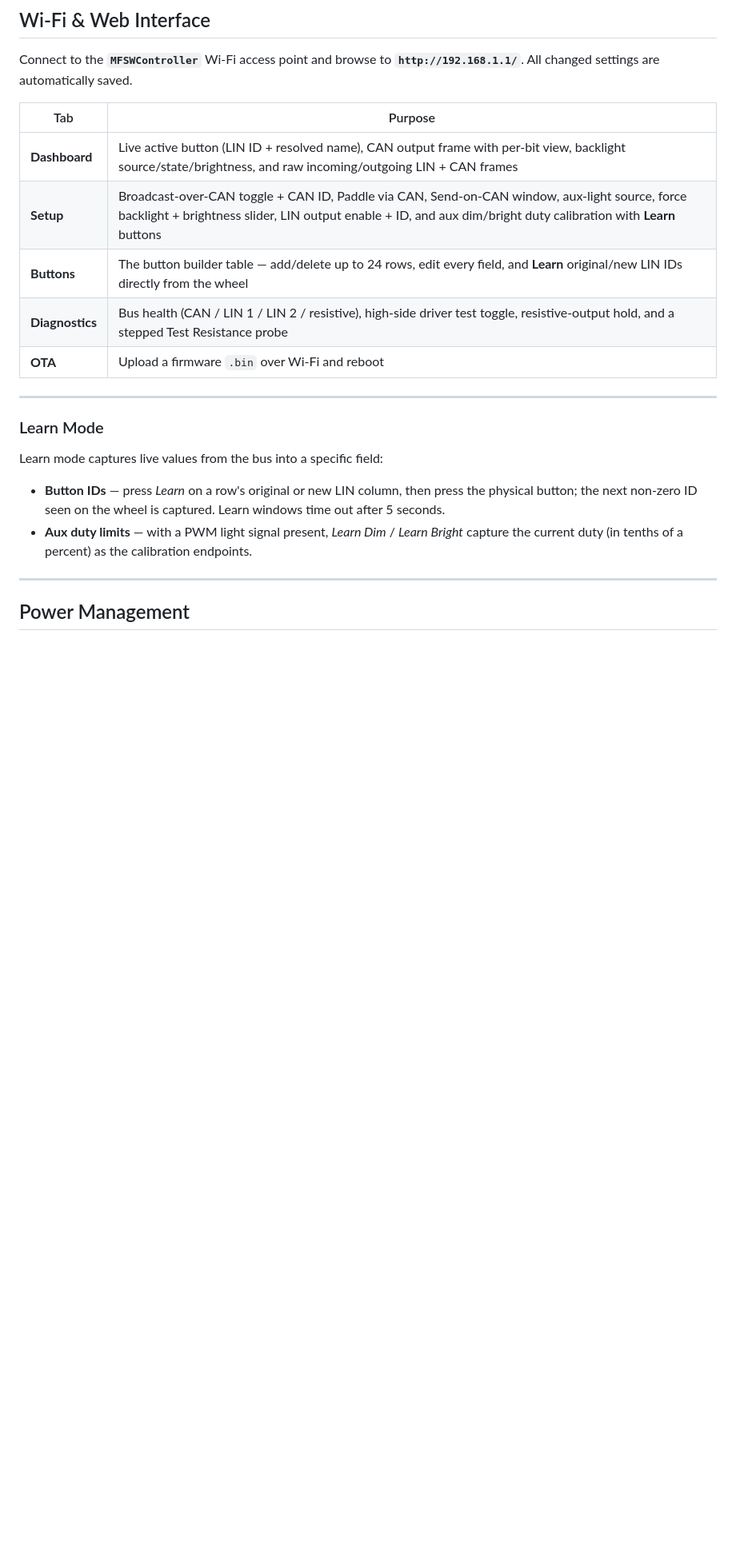
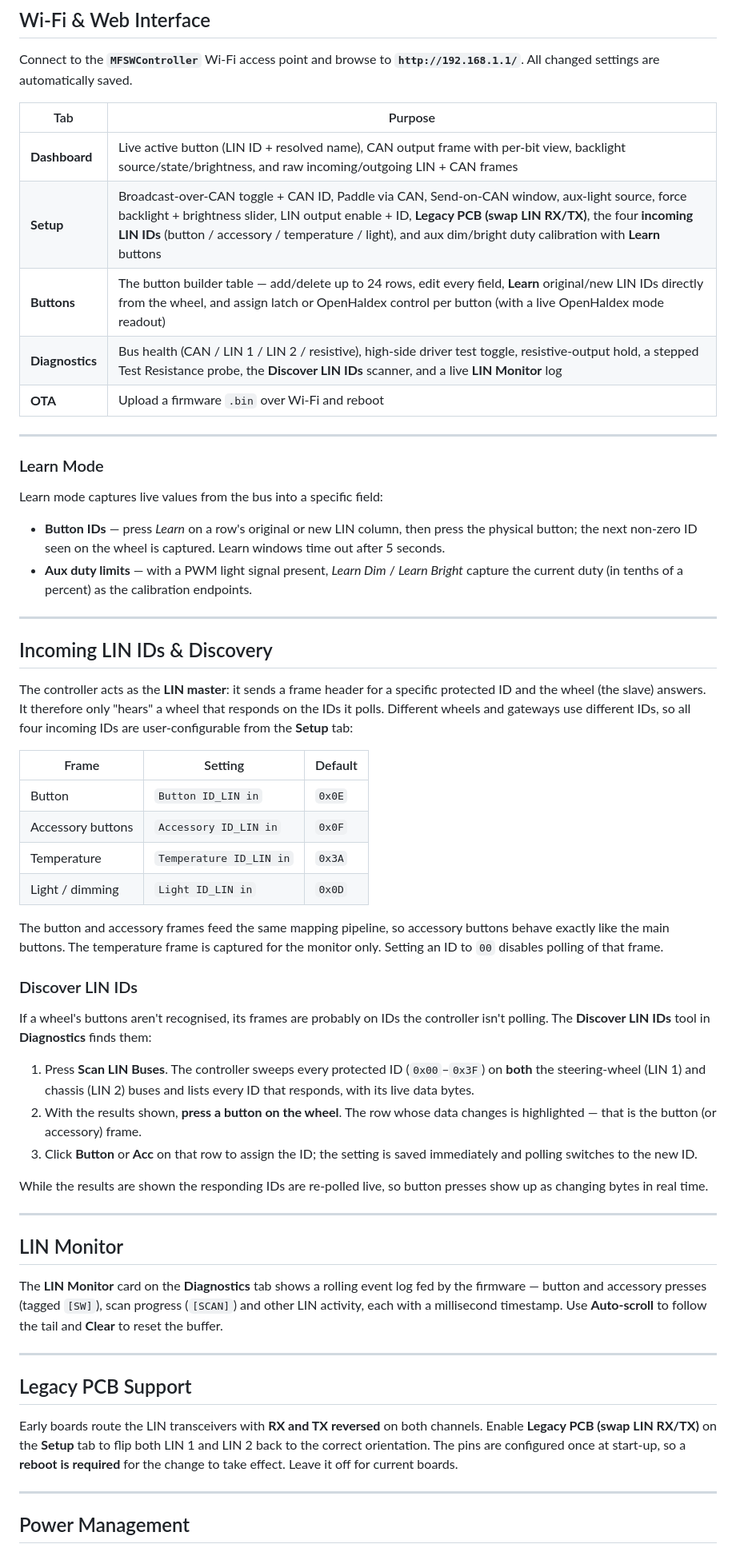
Before and after one commit to adamforbes92/MQBSteeringWheelController, a Markdown page: README.md, the part around one of its changes. Shown at 80% size. Rendered like a GitHub page; blank space fills up the shorter version.

```diff
--- a/README.md
+++ b/README.md
@@ -203,9 +228,9 @@ Connect to the **`MFSWController`** Wi-Fi access point and browse to
 | Tab | Purpose |
 | --- | --- |
 | **Dashboard** | Live active button (LIN ID + resolved name), CAN output frame with per-bit view, backlight source/state/brightness, and raw incoming/outgoing LIN + CAN frames |
-| **Setup** | Broadcast-over-CAN toggle + CAN ID, Paddle via CAN, Send-on-CAN window, aux-light source, force backlight + brightness slider, LIN output enable + ID, and aux dim/bright duty calibration with **Learn** buttons |
-| **Buttons** | The button builder table — add/delete up to 24 rows, edit every field, and **Learn** original/new LIN IDs directly from the wheel |
-| **Diagnostics** | Bus health (CAN / LIN 1 / LIN 2 / resistive), high-side driver test toggle, resistive-output hold, and a stepped Test Resistance probe |
+| **Setup** | Broadcast-over-CAN toggle + CAN ID, Paddle via CAN, Send-on-CAN window, aux-light source, force backlight + brightness slider, LIN output enable + ID, **Legacy PCB (swap LIN RX/TX)**, the four **incoming LIN IDs** (button / accessory / temperature / light), and aux dim/bright duty calibration with **Learn** buttons |
+| **Buttons** | The button builder table — add/delete up to 24 rows, edit every field, **Learn** original/new LIN IDs directly from the wheel, and assign latch or OpenHaldex control per button (with a live OpenHaldex mode readout) |
+| **Diagnostics** | Bus health (CAN / LIN 1 / LIN 2 / resistive), high-side driver test toggle, resistive-output hold, a stepped Test Resistance probe, the **Discover LIN IDs** scanner, and a live **LIN Monitor** log |
 | **OTA** | Upload a firmware `.bin` over Wi-Fi and reboot |
 
 ---
@@ -219,6 +244,60 @@ Learn mode captures live values from the bus into a specific field:
   out after 5 seconds.
 - **Aux duty limits** — with a PWM light signal present, *Learn Dim* / *Learn Bright*
   capture the current duty (in tenths of a percent) as the calibration endpoints.
+
+---
+
+## Incoming LIN IDs & Discovery
+
+The controller acts as the **LIN master**: it sends a frame header for a specific
+protected ID and the wheel (the slave) answers. It therefore only "hears" a wheel that
+responds on the IDs it polls. Different wheels and gateways use different IDs, so all four
+incoming IDs are user-configurable from the **Setup** tab:
+
+| Frame | Setting | Default |
+| --- | --- | --- |
+| Button | `Button ID_LIN in` | `0x0E` |
+| Accessory buttons | `Accessory ID_LIN in` | `0x0F` |
+| Temperature | `Temperature ID_LIN in` | `0x3A` |
+| Light / dimming | `Light ID_LIN in` | `0x0D` |
+
+The button and accessory frames feed the same mapping pipeline, so accessory buttons behave
+exactly like the main buttons. The temperature frame is captured for the monitor only.
+Setting an ID to `00` disables polling of that frame.
+
+### Discover LIN IDs
+
+If a wheel's buttons aren't recognised, its frames are probably on IDs the controller isn't
+polling. The **Discover LIN IDs** tool in **Diagnostics** finds them:
+
+1. Press **Scan LIN Buses**. The controller sweeps every protected ID (`0x00`–`0x3F`) on
+   **both** the steering-wheel (LIN 1) and chassis (LIN 2) buses and lists every ID that
+   responds, with its live data bytes.
+2. With the results shown, **press a button on the wheel**. The row whose data changes is
+   highlighted — that is the button (or accessory) frame.
+3. Click **Button** or **Acc** on that row to assign the ID; the setting is saved
+   immediately and polling switches to the new ID.
+
+While the results are shown the responding IDs are re-polled live, so button presses show
+up as changing bytes in real time.
+
+---
+
+## LIN Monitor
+
+The **LIN Monitor** card on the **Diagnostics** tab shows a rolling event log fed by the
+firmware — button and accessory presses (tagged `[SW]`), scan progress (`[SCAN]`) and other
+LIN activity, each with a millisecond timestamp. Use **Auto-scroll** to follow the tail and
+**Clear** to reset the buffer.
+
+---
+
+## Legacy PCB Support
+
+Early boards route the LIN transceivers with **RX and TX reversed** on both channels. Enable
+**Legacy PCB (swap LIN RX/TX)** on the **Setup** tab to flip both LIN 1 and LIN 2 back to the
+correct orientation. The pins are configured once at start-up, so a **reboot is required**
+for the change to take effect. Leave it off for current boards.
 
 ---
 
```
Also changed, not shown: other parts of README.md (+35 -5 lines).
